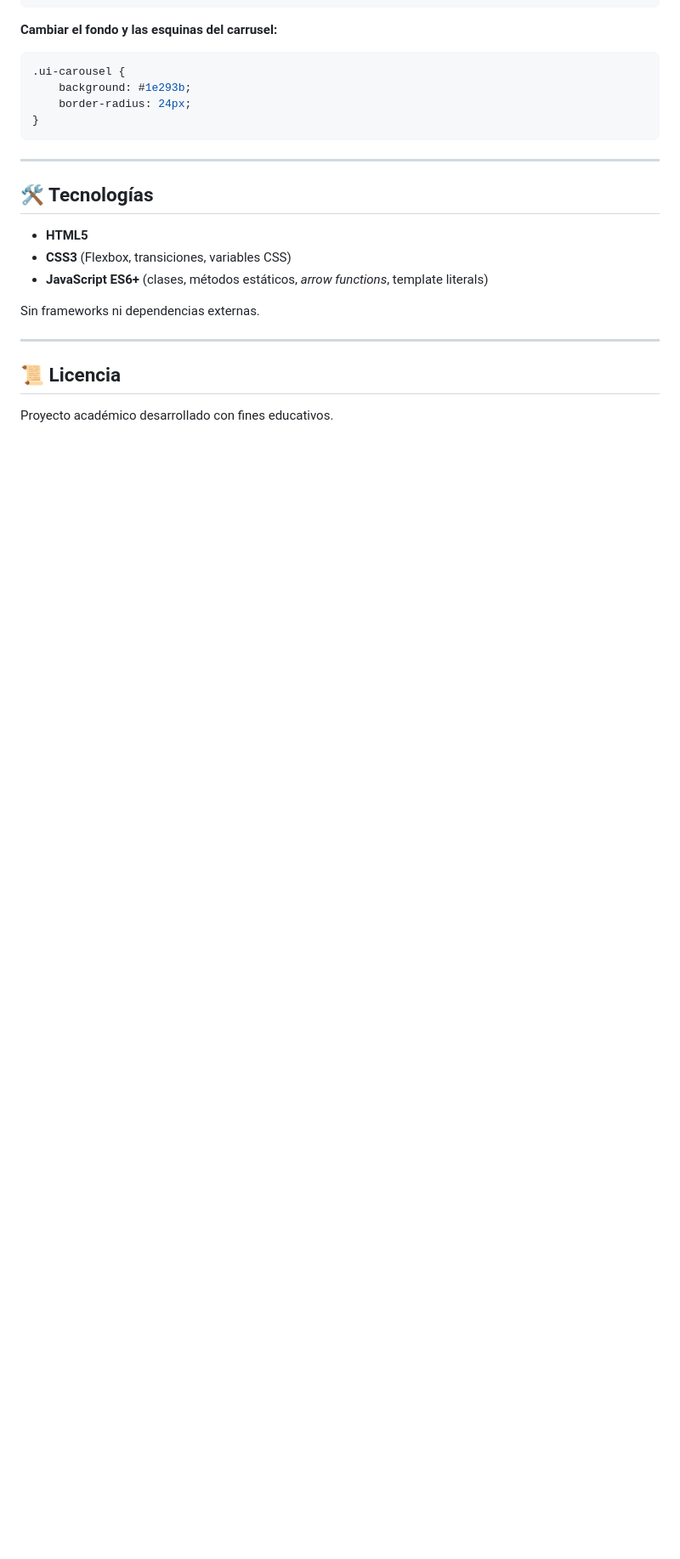
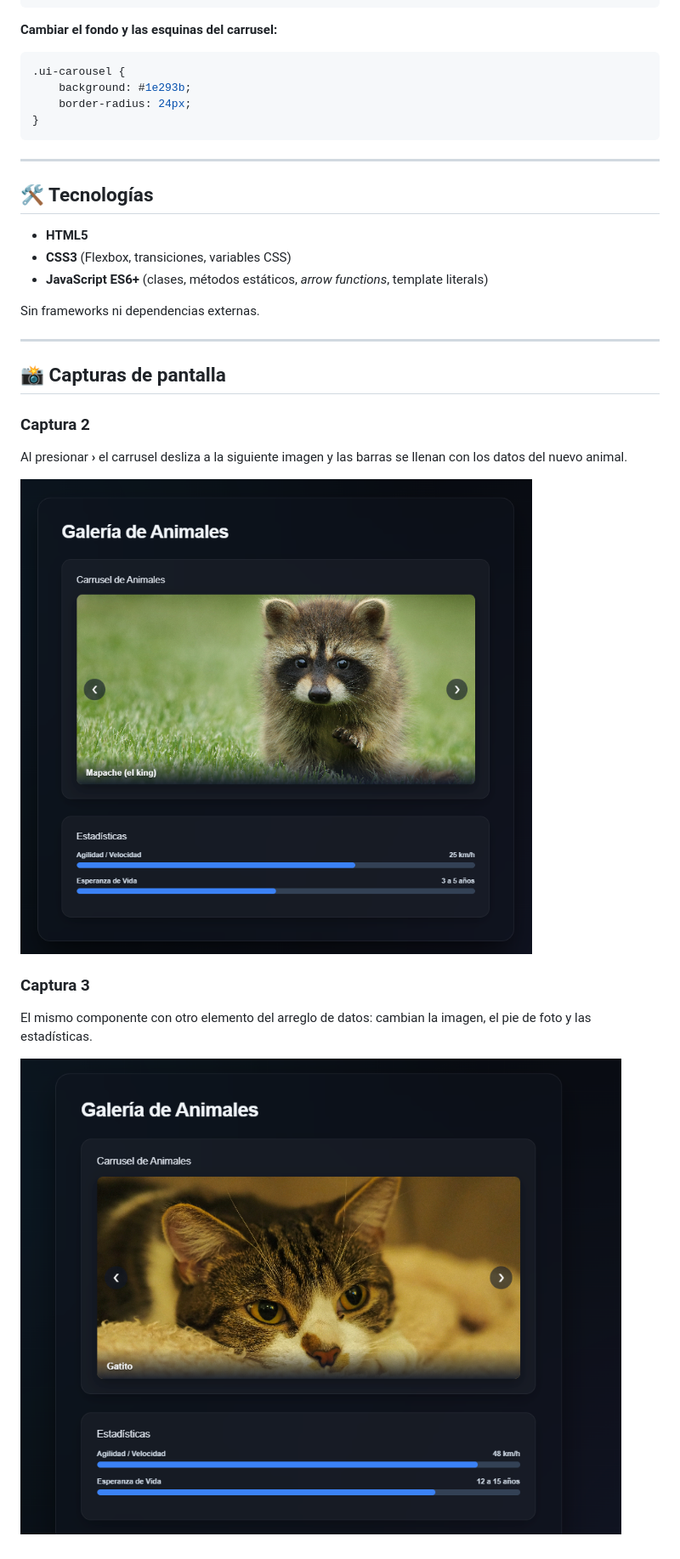
Before and after one commit to CristianMartinezz1/Actividad3, a Markdown page: README.md, the part around one of its changes. Shown at 85% size. GitHub-like rendering; blank space fills up the shorter version.

Commit message:
Agregar capturas

```diff
--- a/README.md
+++ b/README.md
@@ -441,6 +441,16 @@ Sin frameworks ni dependencias externas.
 
 ---
 
-## 📜 Licencia
+## 📸 Capturas de pantalla
 
-Proyecto académico desarrollado con fines educativos.
+### Captura 2
+
+Al presionar **›** el carrusel desliza a la siguiente imagen y las barras se llenan con los datos del nuevo animal.
+
+![Captura 2 del carrusel funcionando](img/cap2.png)
+
+### Captura 3
+
+El mismo componente con otro elemento del arreglo de datos: cambian la imagen, el pie de foto y las estadísticas.
+
+![Captura 3 del carrusel funcionando](img/cap3.png)
```
Also changed, not shown: other parts of README.md (+1 -1 lines).
